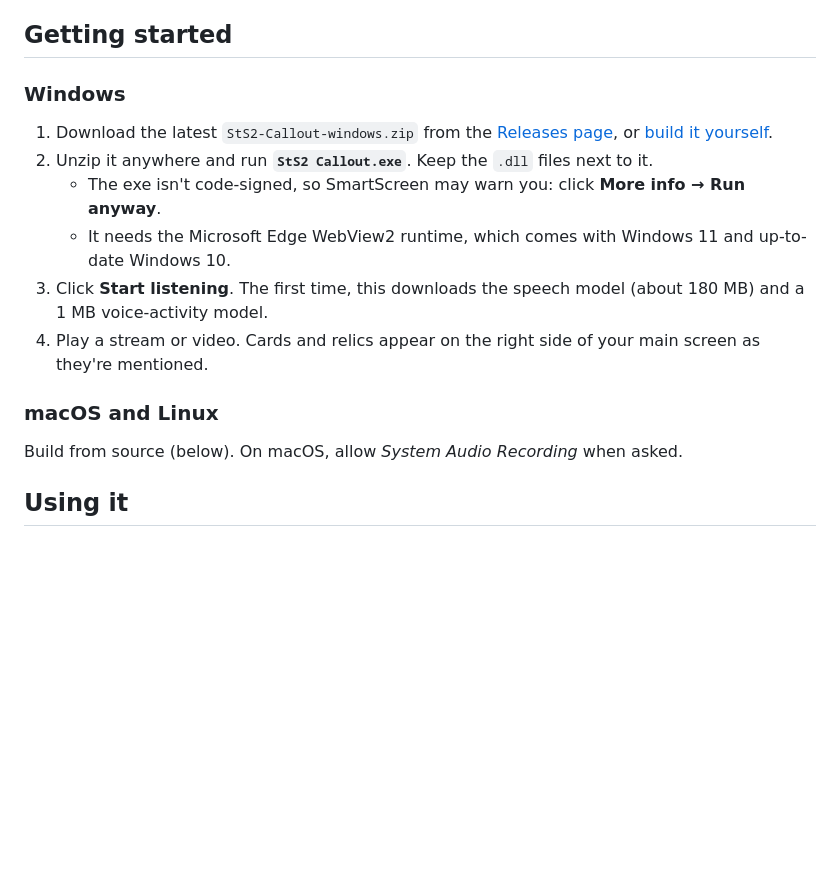
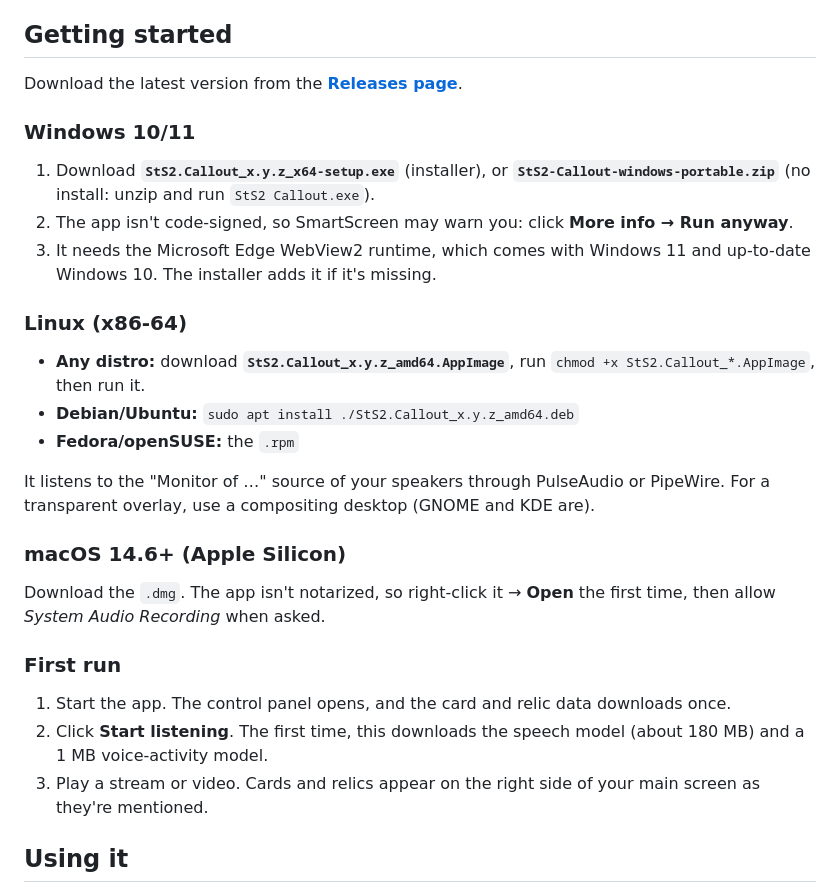
Before and after one commit to ajmcgrail/sts2-callout, a Markdown page: README.md, the part around the change. Rendered like a GitHub page; blank space fills up the shorter version.

Commit message:
README: download instructions for the release files
Co-Authored-By: Claude Opus 5.5 <noreply@anthropic.com>
Claude-Session: https://claude.ai/code/session_01R3p2H3QvaifutZ3ScNPkgg

```diff
--- a/README.md
+++ b/README.md
@@ -22,18 +22,31 @@ Speech recognition runs entirely on your machine with [whisper.cpp](https://gith
 
 ## Getting started
 
-### Windows
+Download the latest version from the **[Releases page](https://github.com/ajmcgrail/sts2-callout/releases/latest)**.
 
-1. Download the latest `StS2-Callout-windows.zip` from the [Releases page](../../releases), or [build it yourself](#building-from-source).
-2. Unzip it anywhere and run **`StS2 Callout.exe`**. Keep the `.dll` files next to it.
-   - The exe isn't code-signed, so SmartScreen may warn you: click **More info → Run anyway**.
-   - It needs the Microsoft Edge WebView2 runtime, which comes with Windows 11 and up-to-date Windows 10.
-3. Click **Start listening**. The first time, this downloads the speech model (about 180 MB) and a 1 MB voice-activity model.
-4. Play a stream or video. Cards and relics appear on the right side of your main screen as they're mentioned.
+### Windows 10/11
 
-### macOS and Linux
+1. Download **`StS2.Callout_x.y.z_x64-setup.exe`** (installer), or **`StS2-Callout-windows-portable.zip`** (no install: unzip and run `StS2 Callout.exe`).
+2. The app isn't code-signed, so SmartScreen may warn you: click **More info → Run anyway**.
+3. It needs the Microsoft Edge WebView2 runtime, which comes with Windows 11 and up-to-date Windows 10. The installer adds it if it's missing.
 
-Build from source (below). On macOS, allow *System Audio Recording* when asked.
+### Linux (x86-64)
+
+- **Any distro:** download **`StS2.Callout_x.y.z_amd64.AppImage`**, run `chmod +x StS2.Callout_*.AppImage`, then run it.
+- **Debian/Ubuntu:** `sudo apt install ./StS2.Callout_x.y.z_amd64.deb`
+- **Fedora/openSUSE:** the `.rpm`
+
+It listens to the "Monitor of …" source of your speakers through PulseAudio or PipeWire. For a transparent overlay, use a compositing desktop (GNOME and KDE are).
+
+### macOS 14.6+ (Apple Silicon)
+
+Download the `.dmg`. The app isn't notarized, so right-click it → **Open** the first time, then allow *System Audio Recording* when asked.
+
+### First run
+
+1. Start the app. The control panel opens, and the card and relic data downloads once.
+2. Click **Start listening**. The first time, this downloads the speech model (about 180 MB) and a 1 MB voice-activity model.
+3. Play a stream or video. Cards and relics appear on the right side of your main screen as they're mentioned.
 
 ## Using it
 
```
